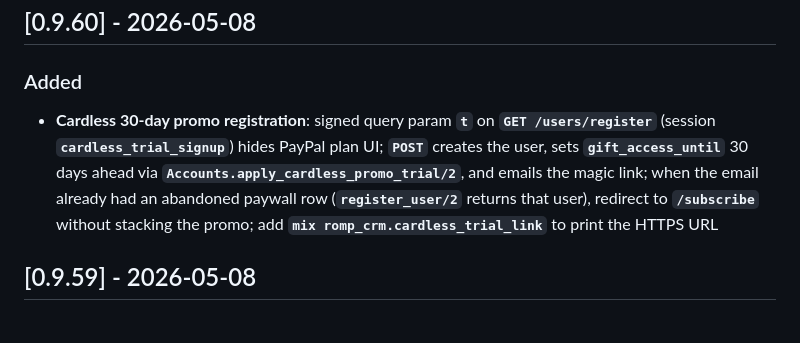
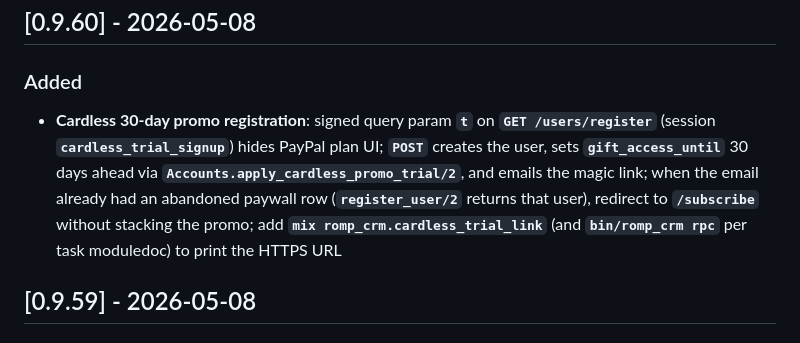
Before and after one commit to 151henry151/romp-crm, a Markdown page: CHANGELOG.md, the part around the change. Rendered like a GitHub page.

Commit message:
Fold cardless mix task rpc note into 0.9.60 changelog entry

```diff
--- a/CHANGELOG.md
+++ b/CHANGELOG.md
@@ -4,7 +4,7 @@
 
 ### Added
 
-- **Cardless 30-day promo registration**: signed query param **`t`** on **`GET /users/register`** (session **`cardless_trial_signup`**) hides PayPal plan UI; **`POST`** creates the user, sets **`gift_access_until`** 30 days ahead via **`Accounts.apply_cardless_promo_trial/2`**, and emails the magic link; when the email already had an abandoned paywall row (**`register_user/2`** returns that user), redirect to **`/subscribe`** without stacking the promo; add **`mix romp_crm.cardless_trial_link`** to print the HTTPS URL
+- **Cardless 30-day promo registration**: signed query param **`t`** on **`GET /users/register`** (session **`cardless_trial_signup`**) hides PayPal plan UI; **`POST`** creates the user, sets **`gift_access_until`** 30 days ahead via **`Accounts.apply_cardless_promo_trial/2`**, and emails the magic link; when the email already had an abandoned paywall row (**`register_user/2`** returns that user), redirect to **`/subscribe`** without stacking the promo; add **`mix romp_crm.cardless_trial_link`** (and **`bin/romp_crm rpc`** per task moduledoc) to print the HTTPS URL
 
 ## [0.9.59] - 2026-05-08
 
```
